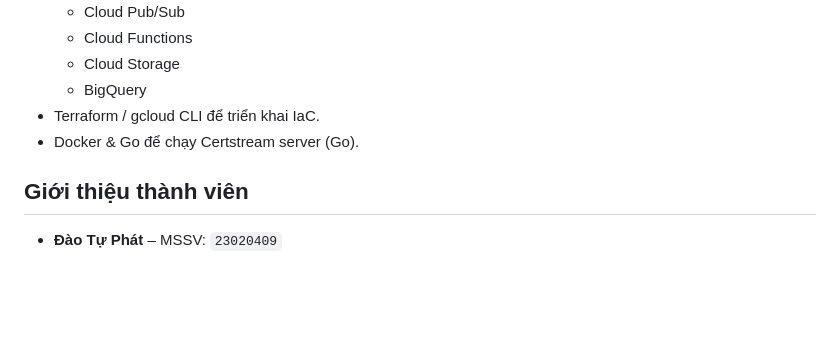
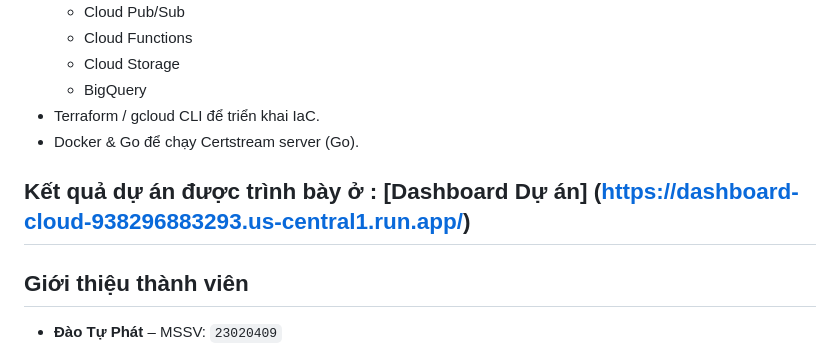
Before and after one commit to hnahtneyugn/Cybersecurity-Analysis, a Markdown page: README.md, the part around the change. Rendered like a GitHub page; blank space fills up the shorter version.

Commit message:
Add project dashboard link
Added project dashboard link to README.

```diff
--- a/README.md
+++ b/README.md
@@ -154,6 +154,8 @@ Kết quả đường cong học (Hình 6, trang 22) cho thấy train/val loss h
 - Terraform / gcloud CLI để triển khai IaC.
 - Docker & Go để chạy Certstream server (Go).
 
+## Kết quả dự án được trình bày ở : [Dashboard Dự án] (https://dashboard-cloud-938296883293.us-central1.run.app/)
+
 ## Giới thiệu thành viên
 
 - **Đào Tự Phát** – MSSV: `23020409`
```
